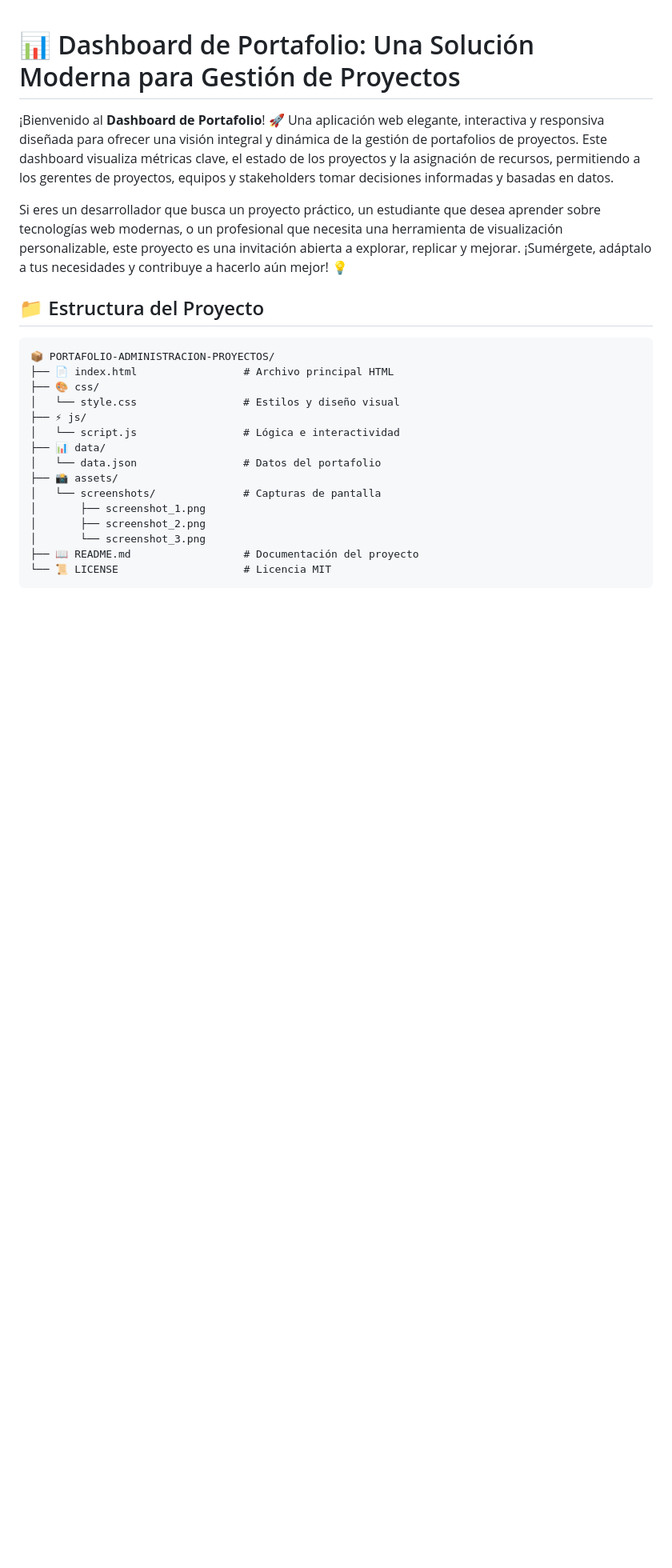
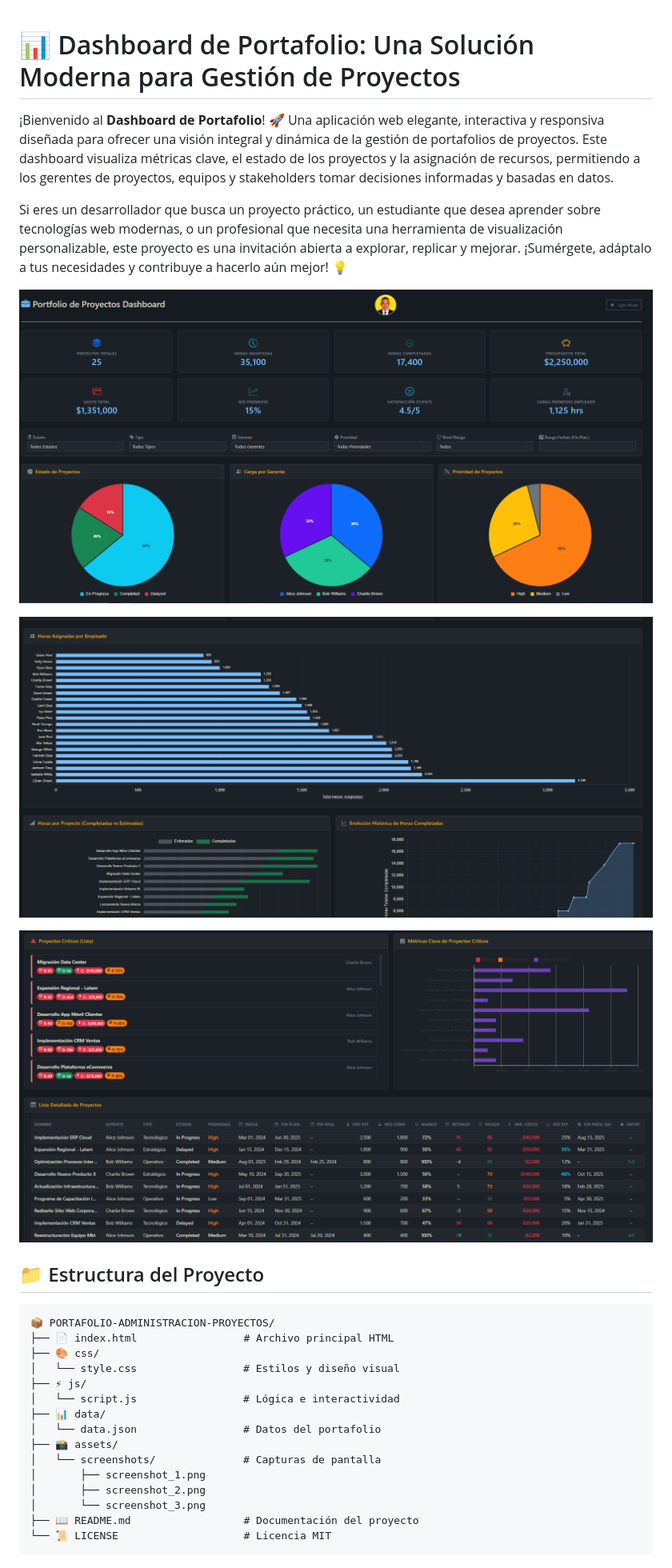
Before and after one commit to JUANCITOPENA/PORTAFOLIO-DE-ADMINISTRACION-DE-PROYECTS., a Markdown page: README.md, the part around the change printed below. Shown: that part at 80% size. GitHub-like rendering; blank space fills up the shorter version.

```diff
--- a/README.md
+++ b/README.md
@@ -3,6 +3,13 @@
 ¡Bienvenido al **Dashboard de Portafolio**! 🚀 Una aplicación web elegante, interactiva y responsiva diseñada para ofrecer una visión integral y dinámica de la gestión de portafolios de proyectos. Este dashboard visualiza métricas clave, el estado de los proyectos y la asignación de recursos, permitiendo a los gerentes de proyectos, equipos y stakeholders tomar decisiones informadas y basadas en datos.
 
 Si eres un desarrollador que busca un proyecto práctico, un estudiante que desea aprender sobre tecnologías web modernas, o un profesional que necesita una herramienta de visualización personalizable, este proyecto es una invitación abierta a explorar, replicar y mejorar. ¡Sumérgete, adáptalo a tus necesidades y contribuye a hacerlo aún mejor! 💡
+
+![](Screenshot_352.png)
+
+![](Screenshot_353.png)
+
+![](Screenshot_354.png)
+
 
 ## 📁 Estructura del Proyecto
 
```
Also changed, not shown: other parts of README.md (+3 -1 lines).
